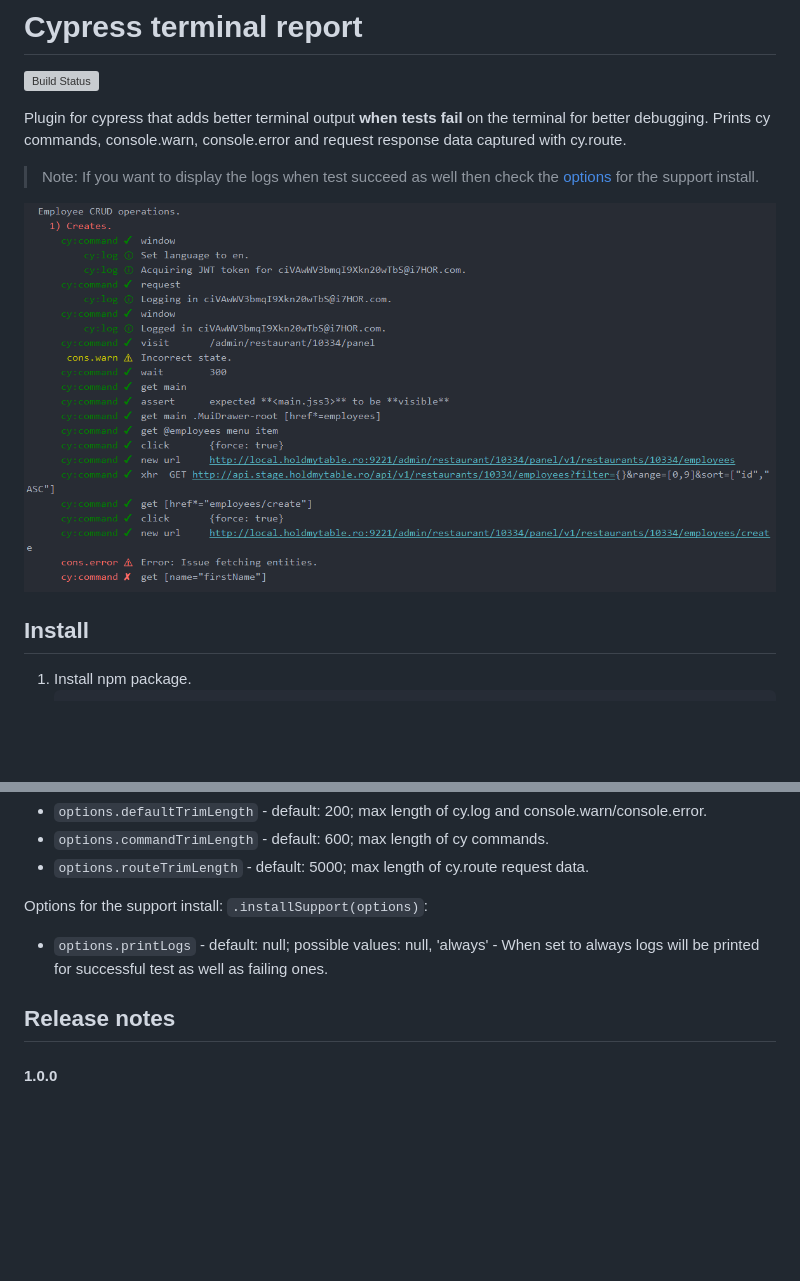
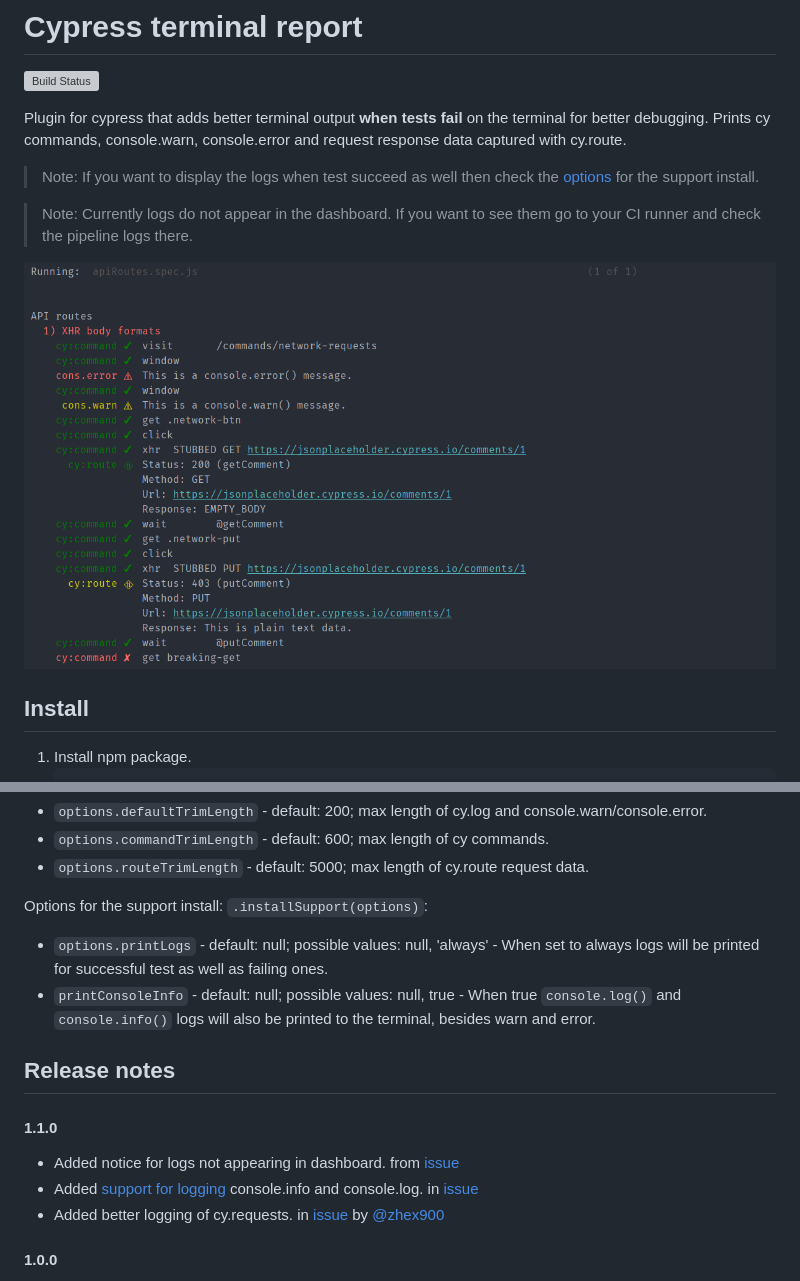
Before and after one commit to archfz/cypress-terminal-report, a Markdown page: README.md, 2 parts joined by grey strips. Rendered like a GitHub page; pictures changed too: demo.png; blank space fills up the shorter version; grey boxes are pictures that could not be loaded.

Commit message:
Added notice and console.log features. #8 #12

```diff
--- a/README.md
+++ b/README.md
@@ -8,6 +8,9 @@ console.error and request response data captured with cy.route.
 
 > Note: If you want to display the logs when test succeed as well then check the
 [options](#options) for the support install.
+
+> Note: Currently logs do not appear in the dashboard. If you want to see them go
+to your CI runner and check the pipeline logs there.
 
 ![demo](https://raw.githubusercontent.com/archfz/cypress-terminal-report/master/demo.png)
 
@@ -38,8 +41,16 @@ Options for the plugin install: `.installPlugin(on, options)`:
 Options for the support install: `.installSupport(options)`:
 - `options.printLogs` - default: null; possible values: null, 'always' - When set to always
 logs will be printed for successful test as well as failing ones.
+- `printConsoleInfo` - default: null; possible values: null, true - When true `console.log()`
+and `console.info()` logs will also be printed to the terminal, besides warn and error.
 
 ## Release notes
+
+#### 1.1.0
+
+- Added notice for logs not appearing in dashboard. from [issue](https://github.com/archfz/cypress-terminal-report/issues/8)
+- Added [support for logging](#options) console.info and console.log. in [issue](https://github.com/archfz/cypress-terminal-report/issues/12)
+- Added better logging of cy.requests. in [issue](https://github.com/archfz/cypress-terminal-report/issues/12) by [@zhex900](https://github.com/zhex900)
 
 #### 1.0.0
 
```
Also changed, not shown: 7 other files.
